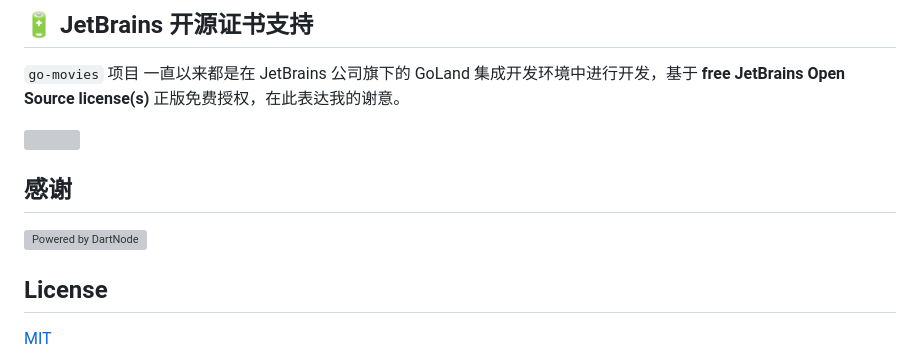
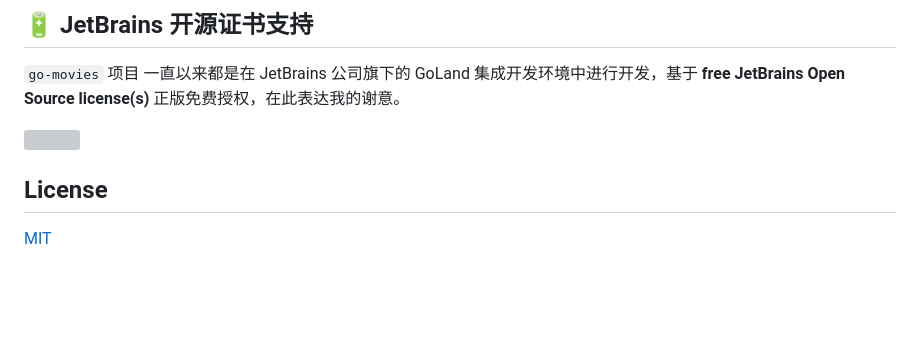
Before and after one commit to hezhizheng/go-movies, a Markdown page: readme.md, the part around the change. Rendered like a GitHub page; blank space fills up the shorter version; grey boxes are pictures that could not be loaded.

```diff
--- a/readme.md
+++ b/readme.md
@@ -217,8 +217,5 @@ sudo docker-compose up -d
 
 <a href="https://www.jetbrains.com/?from=go-movies" target="_blank"><img src="https://i.loli.net/2020/08/16/Brce57tU4SQWspm.png" width="250" align="middle"/></a>
 
-## 感谢
-[![Powered by DartNode](https://dartnode.com/branding/DN-Open-Source-sm.png)](https://dartnode.com "Powered by DartNode - Free VPS for Open Source")
-
 ## License
 [MIT](./LICENSE.txt)
```
